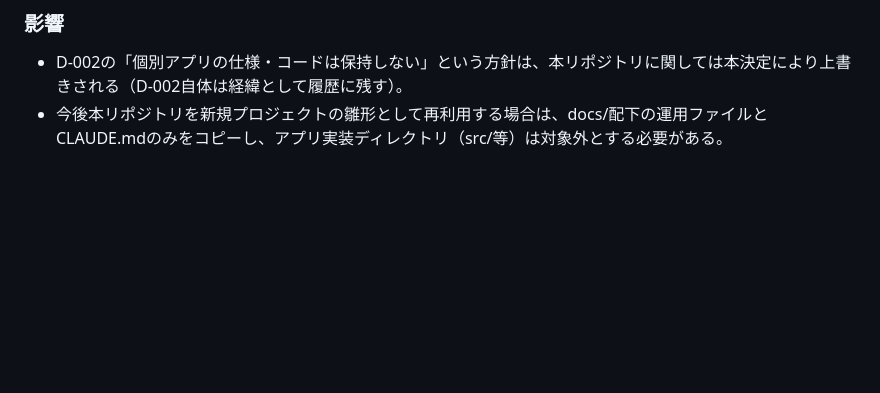
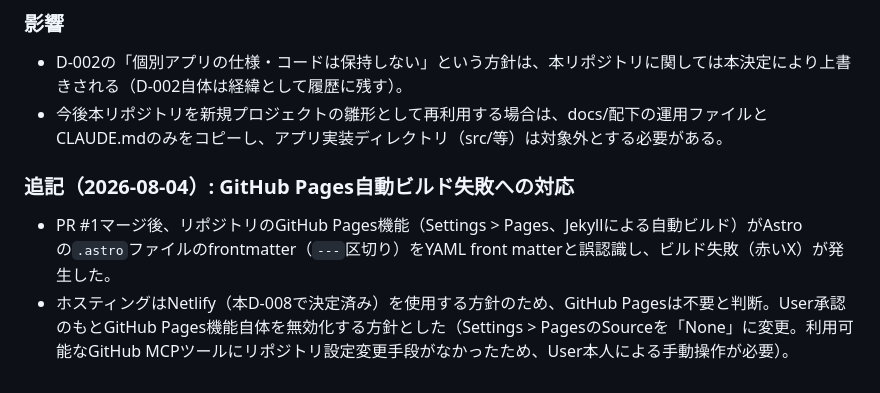
Before and after one commit to Nagamaki0311/teate1122, a Markdown page: docs/decisions.md, the part around the change. GitHub-like rendering; blank space fills up the shorter version.

Commit message:
docs: GitHub Pages自動ビルド失敗の原因と対応方針をD-008に追記
PR #1マージ後、GitHub PagesのJekyllビルドがAstroファイルのfrontmatterを誤認識し失敗。Netlifyホスティング方針のためGitHub Pages無効化で対応する旨を記録。

```diff
--- a/docs/decisions.md
+++ b/docs/decisions.md
@@ -255,3 +255,7 @@
 ### 影響
 - D-002の「個別アプリの仕様・コードは保持しない」という方針は、本リポジトリに関しては本決定により上書きされる（D-002自体は経緯として履歴に残す）。
 - 今後本リポジトリを新規プロジェクトの雛形として再利用する場合は、docs/配下の運用ファイルとCLAUDE.mdのみをコピーし、アプリ実装ディレクトリ（src/等）は対象外とする必要がある。
+
+### 追記（2026-08-04）: GitHub Pages自動ビルド失敗への対応
+- PR #1マージ後、リポジトリのGitHub Pages機能（Settings > Pages、Jekyllによる自動ビルド）がAstroの`.astro`ファイルのfrontmatter（`---`区切り）をYAML front matterと誤認識し、ビルド失敗（赤いX）が発生した。
+- ホスティングはNetlify（本D-008で決定済み）を使用する方針のため、GitHub Pagesは不要と判断。User承認のもとGitHub Pages機能自体を無効化する方針とした（Settings > PagesのSourceを「None」に変更。利用可能なGitHub MCPツールにリポジトリ設定変更手段がなかったため、User本人による手動操作が必要）。
```
